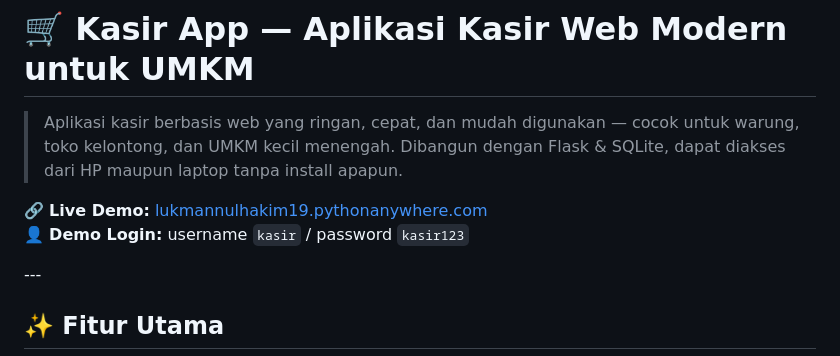
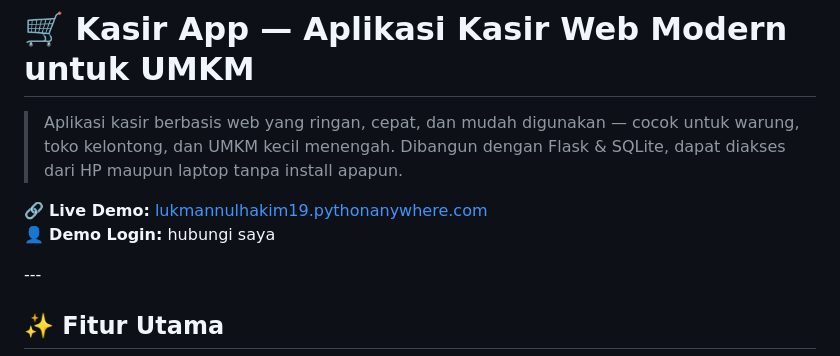
Before and after one commit to lukmannulhakim19-art/kasir-app, a Markdown page: README.md, the part around the change. GitHub-like rendering.

```diff
--- a/README.md
+++ b/README.md
@@ -4,7 +4,7 @@
 > Aplikasi kasir berbasis web yang ringan, cepat, dan mudah digunakan — cocok untuk warung, toko kelontong, dan UMKM kecil menengah. Dibangun dengan Flask \& SQLite, dapat diakses dari HP maupun laptop tanpa install apapun.
 
 🔗 **Live Demo:** [lukmannulhakim19.pythonanywhere.com](https://lukmannulhakim19.pythonanywhere.com)
-👤 **Demo Login:** username `kasir` / password `kasir123`
+👤 **Demo Login:** hubungi saya
 
 \---
 
```
